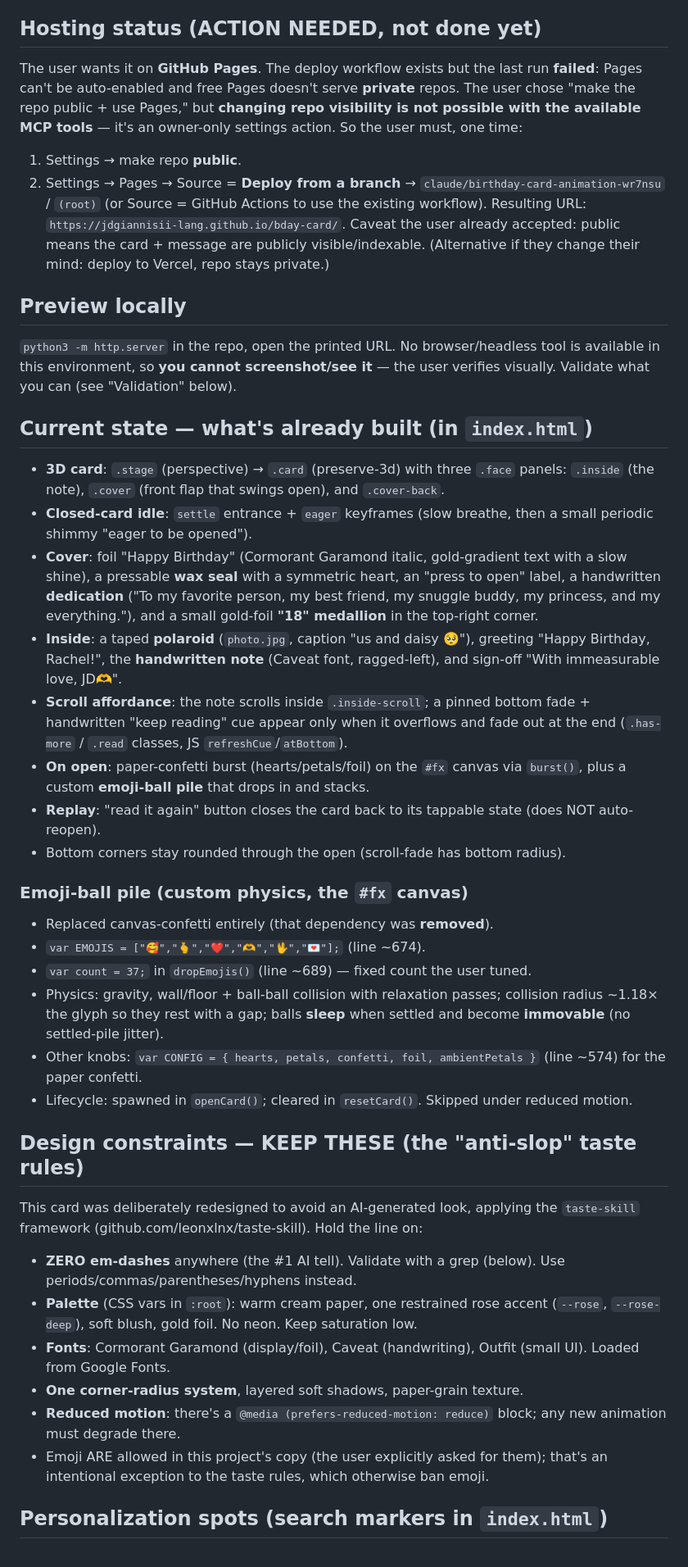
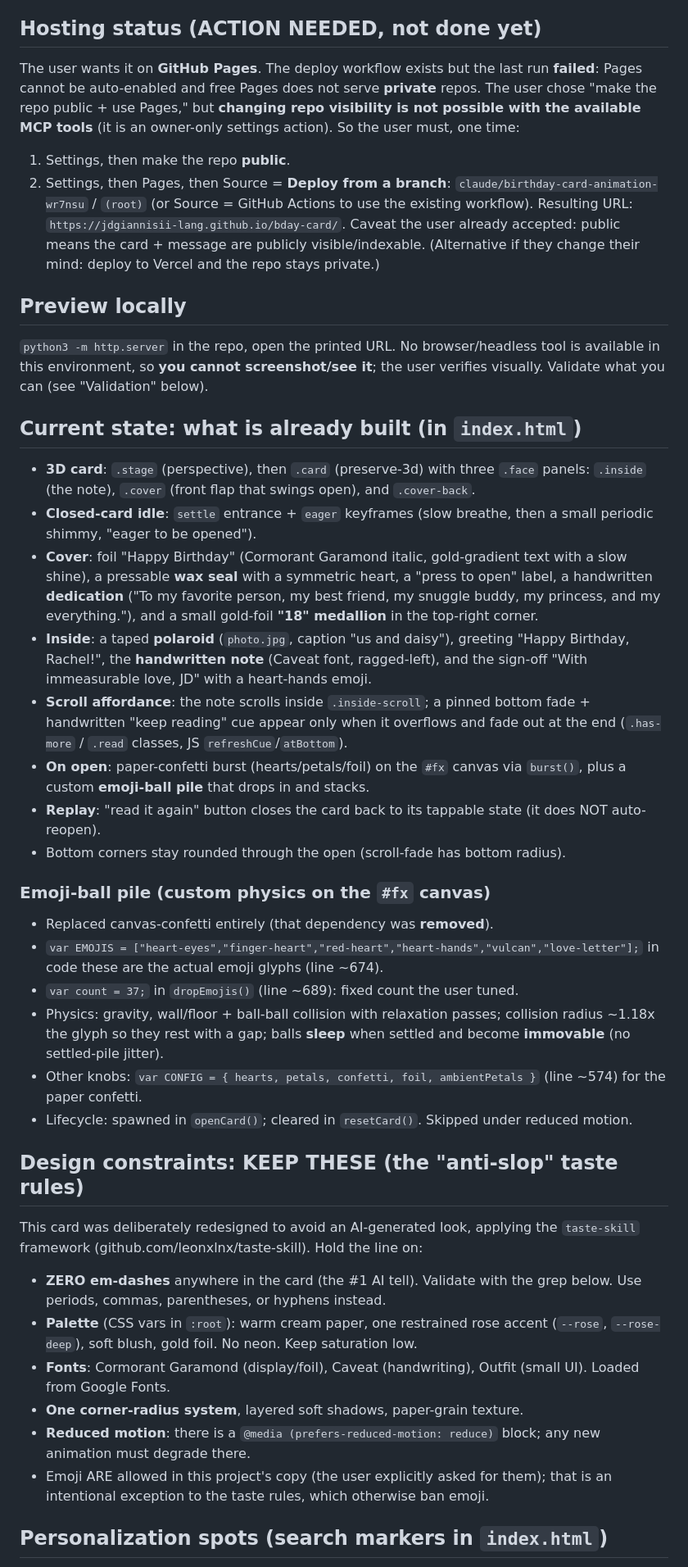
Before and after one commit to jdgiannisii-lang/bday-card, a Markdown page: HANDOFF.md, the part around one of its changes. Shown at 82% size. Drawn GitHub-style.

```diff
--- a/HANDOFF.md
+++ b/HANDOFF.md
@@ -28,72 +28,73 @@ feel like a real, handmade letterpress card — **not** an AI-generated template
 
 ## Hosting status (ACTION NEEDED, not done yet)
 The user wants it on **GitHub Pages**. The deploy workflow exists but the last
-run **failed**: Pages can't be auto-enabled and free Pages doesn't serve
+run **failed**: Pages cannot be auto-enabled and free Pages does not serve
 **private** repos. The user chose "make the repo public + use Pages," but
-**changing repo visibility is not possible with the available MCP tools** — it's
-an owner-only settings action. So the user must, one time:
-1. Settings → make repo **public**.
-2. Settings → Pages → Source = **Deploy from a branch** →
+**changing repo visibility is not possible with the available MCP tools** (it is
+an owner-only settings action). So the user must, one time:
+1. Settings, then make the repo **public**.
+2. Settings, then Pages, then Source = **Deploy from a branch**:
    `claude/birthday-card-animation-wr7nsu` / `(root)` (or Source = GitHub Actions
    to use the existing workflow).
 Resulting URL: `https://jdgiannisii-lang.github.io/bday-card/`.
 Caveat the user already accepted: public means the card + message are publicly
-visible/indexable. (Alternative if they change their mind: deploy to Vercel,
-repo stays private.)
+visible/indexable. (Alternative if they change their mind: deploy to Vercel and
+the repo stays private.)
 
 ## Preview locally
 `python3 -m http.server` in the repo, open the printed URL. No browser/headless
-tool is available in this environment, so **you cannot screenshot/see it** — the
+tool is available in this environment, so **you cannot screenshot/see it**; the
 user verifies visually. Validate what you can (see "Validation" below).
 
-## Current state — what's already built (in `index.html`)
-- **3D card**: `.stage` (perspective) → `.card` (preserve-3d) with three `.face`
-  panels: `.inside` (the note), `.cover` (front flap that swings open), and
-  `.cover-back`.
+## Current state: what is already built (in `index.html`)
+- **3D card**: `.stage` (perspective), then `.card` (preserve-3d) with three
+  `.face` panels: `.inside` (the note), `.cover` (front flap that swings open),
+  and `.cover-back`.
 - **Closed-card idle**: `settle` entrance + `eager` keyframes (slow breathe, then
-  a small periodic shimmy "eager to be opened").
+  a small periodic shimmy, "eager to be opened").
 - **Cover**: foil "Happy Birthday" (Cormorant Garamond italic, gold-gradient text
-  with a slow shine), a pressable **wax seal** with a symmetric heart, an
+  with a slow shine), a pressable **wax seal** with a symmetric heart, a
   "press to open" label, a handwritten **dedication** ("To my favorite person,
   my best friend, my snuggle buddy, my princess, and my everything."), and a
   small gold-foil **"18" medallion** in the top-right corner.
-- **Inside**: a taped **polaroid** (`photo.jpg`, caption "us and daisy 🥺"),
-  greeting "Happy Birthday, Rachel!", the **handwritten note** (Caveat font,
-  ragged-left), and sign-off "With immeasurable love, JD🫶".
+- **Inside**: a taped **polaroid** (`photo.jpg`, caption "us and daisy"), greeting
+  "Happy Birthday, Rachel!", the **handwritten note** (Caveat font, ragged-left),
+  and the sign-off "With immeasurable love, JD" with a heart-hands emoji.
 - **Scroll affordance**: the note scrolls inside `.inside-scroll`; a pinned bottom
   fade + handwritten "keep reading" cue appear only when it overflows and fade
   out at the end (`.has-more` / `.read` classes, JS `refreshCue`/`atBottom`).
 - **On open**: paper-confetti burst (hearts/petals/foil) on the `#fx` canvas via
   `burst()`, plus a custom **emoji-ball pile** that drops in and stacks.
 - **Replay**: "read it again" button closes the card back to its tappable state
-  (does NOT auto-reopen).
+  (it does NOT auto-reopen).
 - Bottom corners stay rounded through the open (scroll-fade has bottom radius).
 
-### Emoji-ball pile (custom physics, the `#fx` canvas)
+### Emoji-ball pile (custom physics on the `#fx` canvas)
 - Replaced canvas-confetti entirely (that dependency was **removed**).
-- `var EMOJIS = ["🥰","🫰","❤️","🫶","🖖","💌"];` (line ~674).
-- `var count = 37;` in `dropEmojis()` (line ~689) — fixed count the user tuned.
+- `var EMOJIS = ["heart-eyes","finger-heart","red-heart","heart-hands","vulcan","love-letter"];`
+  in code these are the actual emoji glyphs (line ~674).
+- `var count = 37;` in `dropEmojis()` (line ~689): fixed count the user tuned.
 - Physics: gravity, wall/floor + ball-ball collision with relaxation passes;
-  collision radius ~1.18× the glyph so they rest with a gap; balls **sleep**
+  collision radius ~1.18x the glyph so they rest with a gap; balls **sleep**
   when settled and become **immovable** (no settled-pile jitter).
 - Other knobs: `var CONFIG = { hearts, petals, confetti, foil, ambientPetals }`
   (line ~574) for the paper confetti.
 - Lifecycle: spawned in `openCard()`; cleared in `resetCard()`. Skipped under
   reduced motion.
 
-## Design constraints — KEEP THESE (the "anti-slop" taste rules)
+## Design constraints: KEEP THESE (the "anti-slop" taste rules)
 This card was deliberately redesigned to avoid an AI-generated look, applying the
 `taste-skill` framework (github.com/leonxlnx/taste-skill). Hold the line on:
-- **ZERO em-dashes** anywhere (the #1 AI tell). Validate with a grep (below).
-  Use periods/commas/parentheses/hyphens instead.
+- **ZERO em-dashes** anywhere in the card (the #1 AI tell). Validate with the grep
+  below. Use periods, commas, parentheses, or hyphens instead.
 - **Palette** (CSS vars in `:root`): warm cream paper, one restrained rose accent
   (`--rose`, `--rose-deep`), soft blush, gold foil. No neon. Keep saturation low.
 - **Fonts**: Cormorant Garamond (display/foil), Caveat (handwriting), Outfit
   (small UI). Loaded from Google Fonts.
 - **One corner-radius system**, layered soft shadows, paper-grain texture.
-- **Reduced motion**: there's a `@media (prefers-reduced-motion: reduce)` block;
+- **Reduced motion**: there is a `@media (prefers-reduced-motion: reduce)` block;
   any new animation must degrade there.
 - Emoji ARE allowed in this project's copy (the user explicitly asked for them);
-  that's an intentional exception to the taste rules, which otherwise ban emoji.
+  that is an intentional exception to the taste rules, which otherwise ban emoji.
 
 ## Personalization spots (search markers in `index.html`)
```
Also changed, not shown: other parts of HANDOFF.md (+37 -38 lines).
